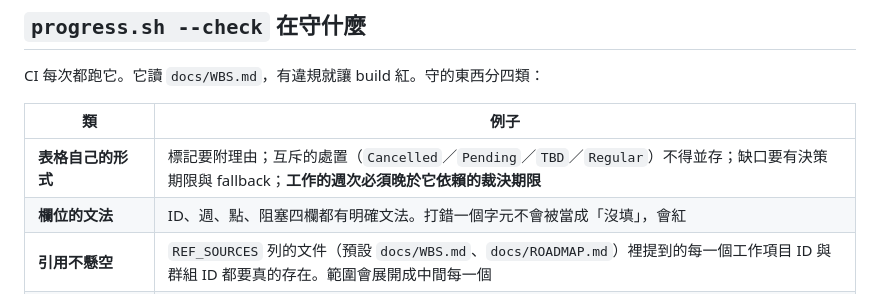
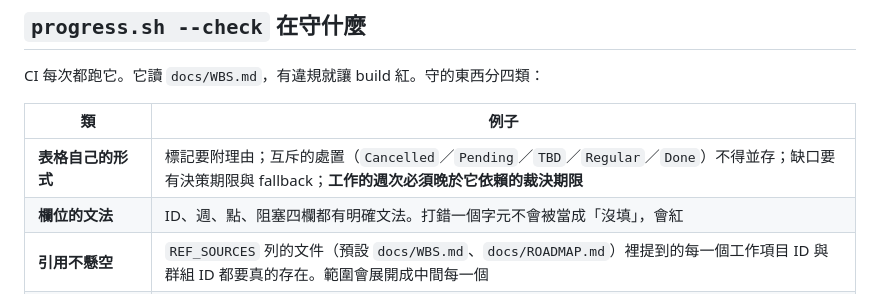
Before and after one commit to fergusKe/ai-team-starter, a Markdown page: README.md, the part around the change. GitHub-like rendering.

```diff
--- a/README.md
+++ b/README.md
@@ -189,7 +189,7 @@ CI 每次都跑它。它讀 `docs/WBS.md`，有違規就讓 build 紅。守的
 
 | 類 | 例子 |
 |---|---|
-| **表格自己的形式** | 標記要附理由；互斥的處置（`Cancelled`／`Pending`／`TBD`／`Regular`）不得並存；缺口要有決策期限與 fallback；**工作的週次必須晚於它依賴的裁決期限** |
+| **表格自己的形式** | 標記要附理由；互斥的處置（`Cancelled`／`Pending`／`TBD`／`Regular`／`Done`）不得並存；缺口要有決策期限與 fallback；**工作的週次必須晚於它依賴的裁決期限** |
 | **欄位的文法** | ID、週、點、阻塞四欄都有明確文法。打錯一個字元不會被當成「沒填」，會紅 |
 | **引用不懸空** | `REF_SOURCES` 列的文件（預設 `docs/WBS.md`、`docs/ROADMAP.md`）裡提到的每一個工作項目 ID 與群組 ID 都要真的存在。範圍會展開成中間每一個 |
 | **解析本身 fail-closed** | 表頭畸形、表格被截斷、欄數對不上、ID 重複、沒關起來的圍籬或註解 —— **一律報，不會安靜跳過** |
```
Also changed, not shown: AGENTS.md (+14 -11 lines).
